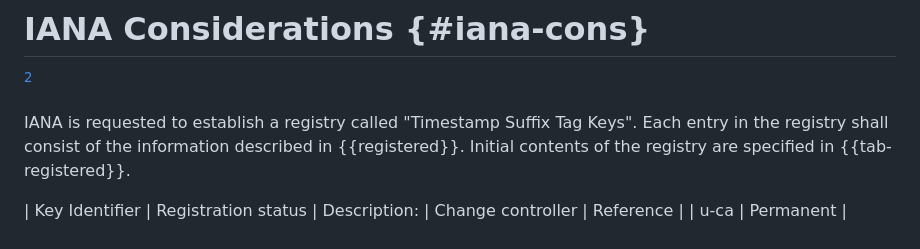
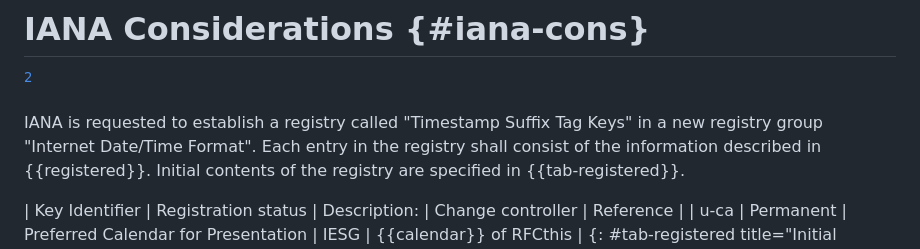
Before and after one commit to ietf-wg-sedate/draft-ietf-sedate-datetime-extended, a Markdown page: draft-ietf-sedate-datetime-extended.md, the part around the change. Drawn GitHub-style.

Commit message:
Supply name for new registry group.

```diff
--- a/draft-ietf-sedate-datetime-extended.md
+++ b/draft-ietf-sedate-datetime-extended.md
@@ -723,7 +723,8 @@ stable and development {{CLDR}} information about that is provided by
 [^to-be-removed]: RFC Editor: please replace RFCthis with the RFC
     number of this RFC and remove this note.
 
-IANA is requested to establish a registry called "Timestamp Suffix Tag Keys".
+IANA is requested to establish a registry called "Timestamp Suffix Tag
+Keys" in a new registry group "Internet Date/Time Format".
 Each entry in the registry shall consist of the information described in {{registered}}.
 Initial contents of the registry are specified in {{tab-registered}}.
 
```
